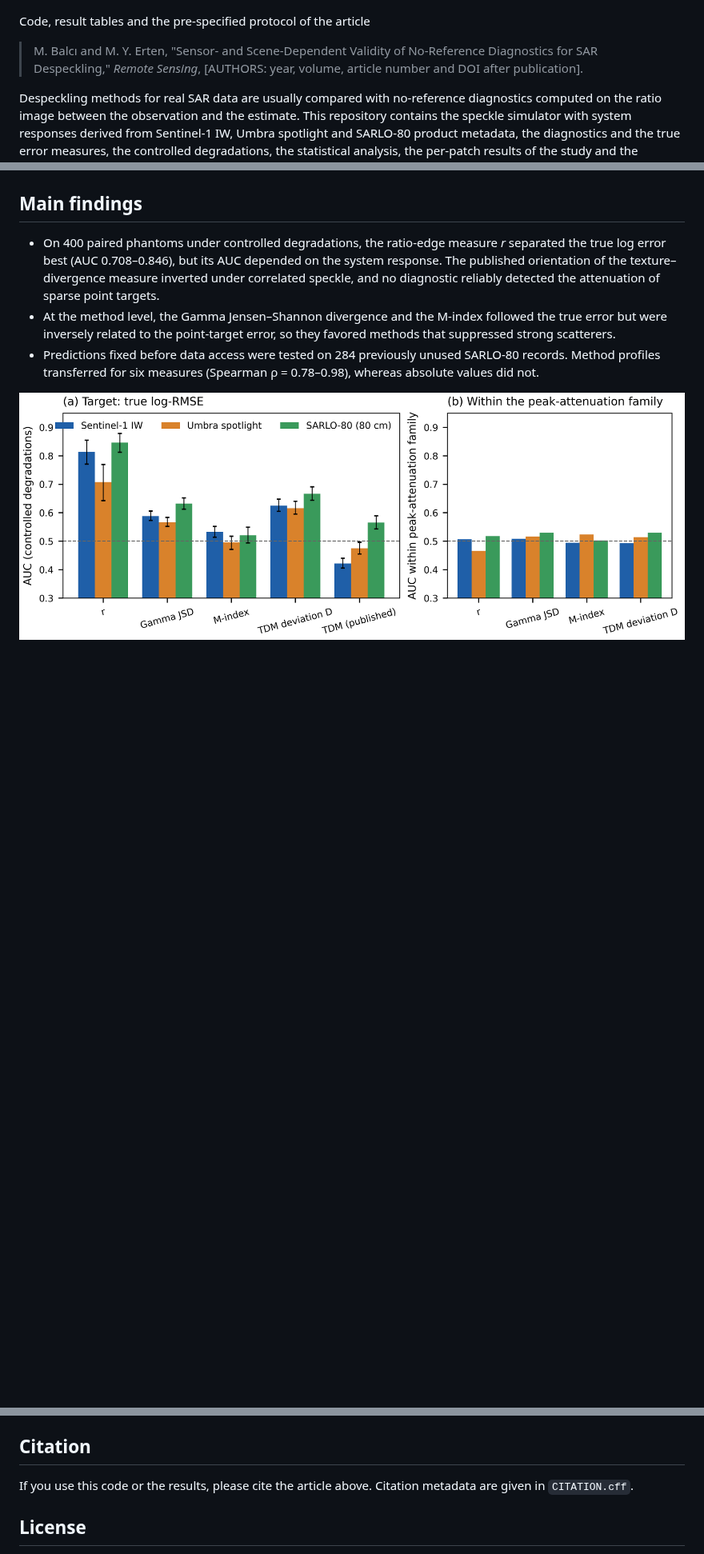
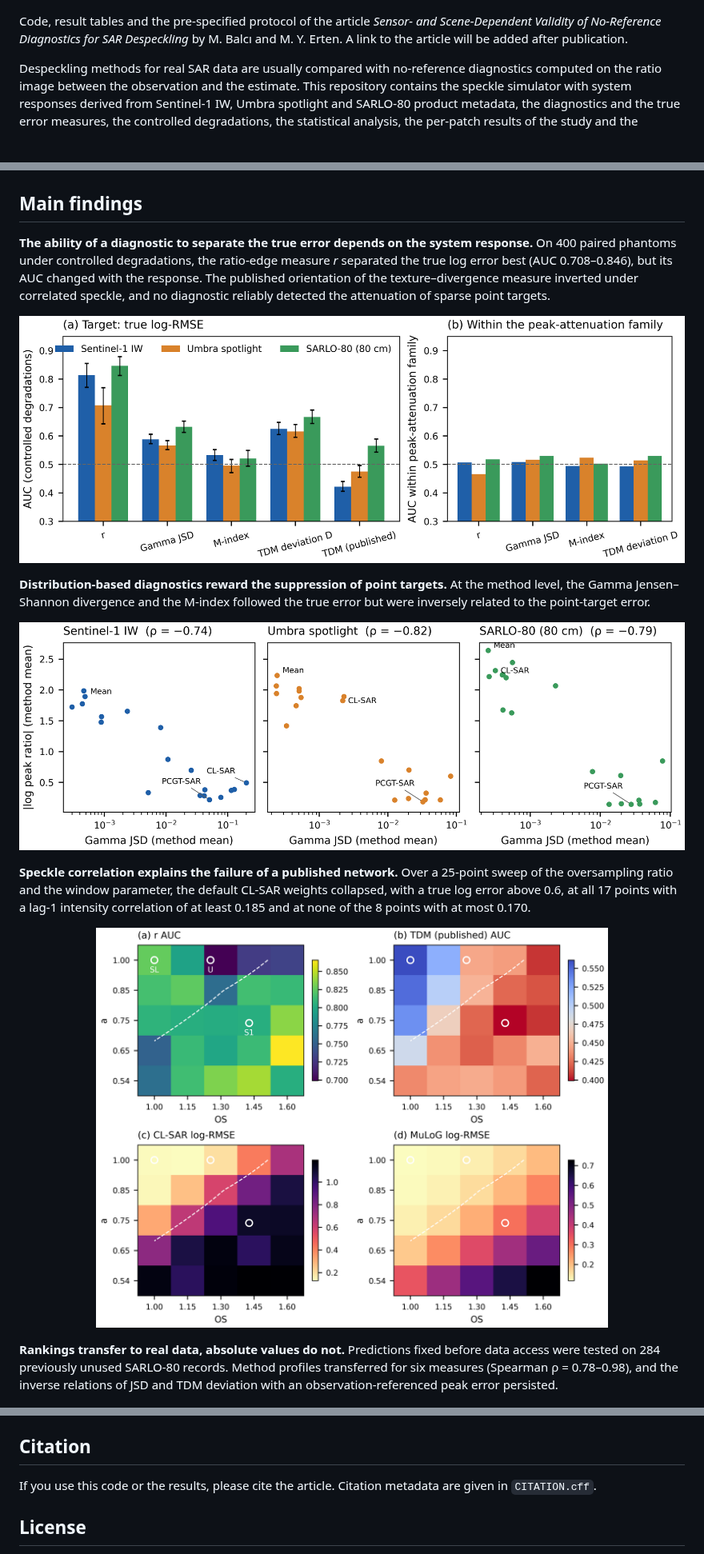
Before and after one commit to blc10/sar-despeckling-diagnostics, a Markdown page: README.md, 3 parts joined by grey strips. Shown at 80% size. Drawn GitHub-style; pictures changed too: docs/images/jsd_vs_peak_error.png (added), docs/images/response_sweep.png (added); blank space fills up the shorter version.

Commit message:
Show each main finding with its figure
Co-Authored-By: Claude Opus 5.5 <noreply@anthropic.com>

```diff
--- a/README.md
+++ b/README.md
@@ -2,10 +2,9 @@
 
 ![Observations of the same phantom under three system responses, a despeckled estimate and its ratio image](docs/images/banner.png)
 
-Code, result tables and the pre-specified protocol of the article
-
-> M. Balcı and M. Y. Erten, "Sensor- and Scene-Dependent Validity of No-Reference Diagnostics for SAR Despeckling,"
-> *Remote Sensing*, [AUTHORS: year, volume, article number and DOI after publication].
+Code, result tables and the pre-specified protocol of the article *Sensor- and Scene-Dependent Validity of
+No-Reference Diagnostics for SAR Despeckling* by M. Balcı and M. Y. Erten. A link to the article will be added after
+publication.
 
 Despeckling methods for real SAR data are usually compared with no-reference diagnostics computed on the ratio image
 between the observation and the estimate. This repository contains the speckle simulator with system responses derived
@@ -17,15 +16,27 @@ test, which was fixed before the data were downloaded.
 
 ## Main findings
 
-* On 400 paired phantoms under controlled degradations, the ratio-edge measure *r* separated the true log error best
-  (AUC 0.708–0.846), but its AUC depended on the system response. The published orientation of the texture–divergence
-  measure inverted under correlated speckle, and no diagnostic reliably detected the attenuation of sparse point targets.
-* At the method level, the Gamma Jensen–Shannon divergence and the M-index followed the true error but were inversely
-  related to the point-target error, so they favored methods that suppressed strong scatterers.
-* Predictions fixed before data access were tested on 284 previously unused SARLO-80 records. Method profiles
-  transferred for six measures (Spearman ρ = 0.78–0.98), whereas absolute values did not.
+**The ability of a diagnostic to separate the true error depends on the system response.** On 400 paired phantoms under
+controlled degradations, the ratio-edge measure *r* separated the true log error best (AUC 0.708–0.846), but its AUC
+changed with the response. The published orientation of the texture–divergence measure inverted under correlated
+speckle, and no diagnostic reliably detected the attenuation of sparse point targets.
 
 ![AUC of the diagnostics under controlled degradations](docs/images/diagnostic_auc.png)
+
+**Distribution-based diagnostics reward the suppression of point targets.** At the method level, the Gamma
+Jensen–Shannon divergence and the M-index followed the true error but were inversely related to the point-target error.
+
+![Method-level Gamma JSD against the true peak error](docs/images/jsd_vs_peak_error.png)
+
+**Speckle correlation explains the failure of a published network.** Over a 25-point sweep of the oversampling ratio and
+the window parameter, the default CL-SAR weights collapsed, with a true log error above 0.6, at all 17 points with a lag-1 intensity correlation of at
+least 0.185 and at none of the 8 points with at most 0.170.
+
+<p align="center"><img src="docs/images/response_sweep.png" width="640" alt="System-response sweep"></p>
+
+**Rankings transfer to real data, absolute values do not.** Predictions fixed before data access were tested on 284
+previously unused SARLO-80 records. Method profiles transferred for six measures (Spearman ρ = 0.78–0.98), and the
+inverse relations of JSD and TDM deviation with an observation-referenced peak error persisted.
 
 ![Pre-specified real-data test on SARLO-80](docs/images/real_data_test.png)
 
@@ -116,7 +127,7 @@ real-data test.
 
 ## Citation
 
-If you use this code or the results, please cite the article above. Citation metadata are given in `CITATION.cff`.
+If you use this code or the results, please cite the article. Citation metadata are given in `CITATION.cff`.
 
 ## License
 
```
